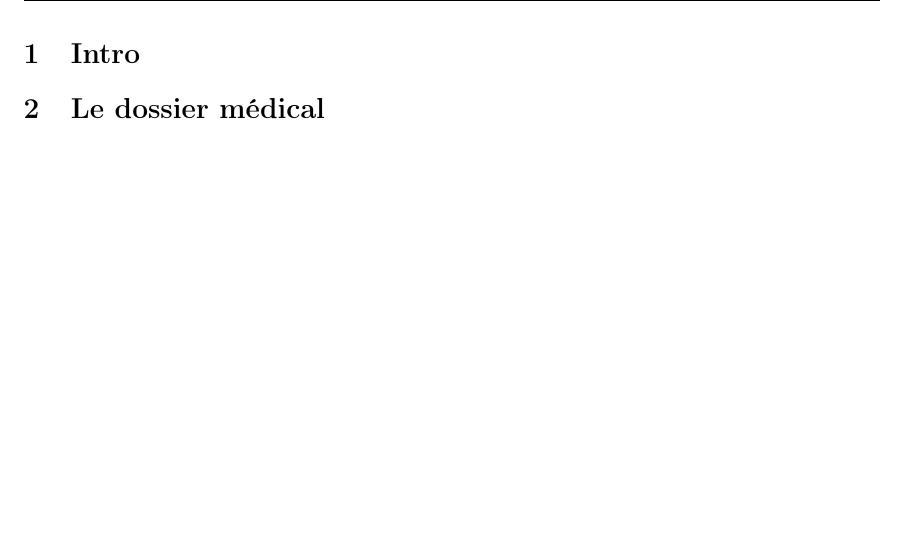
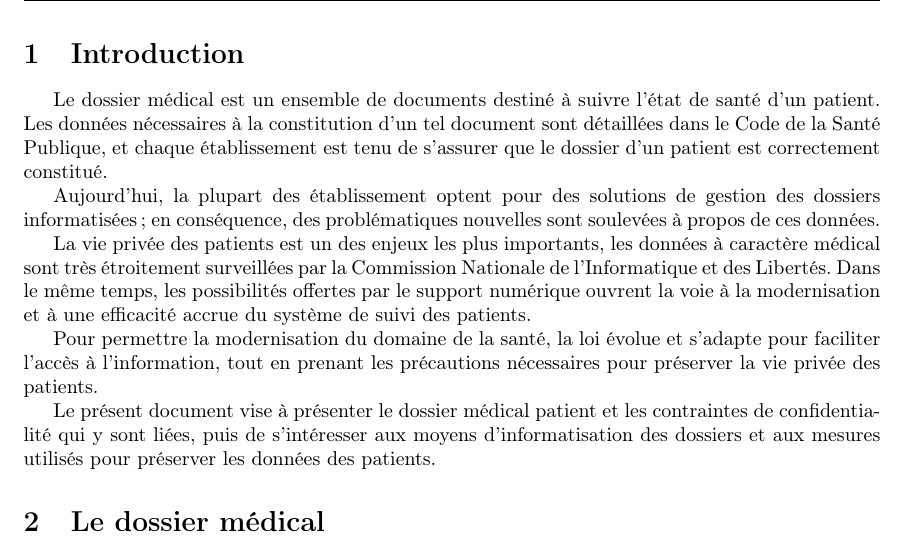
Before and after one commit to Anthony25-UTBM/dr70_donnes_medicales, a LaTeX document (rapport/rapport.tex, which reads rapport/chapters/introduction.tex): part of page 2 of 6, cut at the place of the change, the shorter picture padded with empty space. Compiled offline with pdfLaTeX.

Commit message:
ajout introduction

```diff
--- a/rapport/chapters/introduction.tex
+++ b/rapport/chapters/introduction.tex
@@ -1 +1,22 @@
-    \section{Intro}
+    \section{Introduction}
+
+Le dossier médical est un ensemble de documents destiné à suivre l'état de santé d'un
+patient. Les données nécessaires à la constitution d'un tel document sont
+détaillées dans le Code de la Santé Publique, et chaque établissement est tenu de s'assurer que le
+dossier d'un patient est correctement constitué.
+
+Aujourd'hui, la plupart des établissement optent pour des solutions de gestion des dossiers
+informatisées; en conséquence, des problématiques nouvelles sont soulevées à propos de ces données.
+
+La vie privée des patients est un des enjeux les plus importants, les données à caractère médical sont très
+étroitement surveillées par la Commission Nationale de l'Informatique et des Libertés. Dans le même temps,
+les possibilités offertes par le support numérique ouvrent la voie à la modernisation et à une
+efficacité accrue du système de suivi des patients.
+
+Pour permettre la modernisation du domaine de la santé, la loi évolue et s'adapte pour faciliter
+l'accès à l'information, tout en prenant les précautions nécessaires pour préserver la vie privée
+des patients.
+
+Le présent document vise à présenter le dossier médical patient et les contraintes
+de confidentialité qui y sont liées, puis de s'intéresser aux moyens
+d'informatisation des dossiers et aux mesures utilisés pour préserver les données des patients.
```
